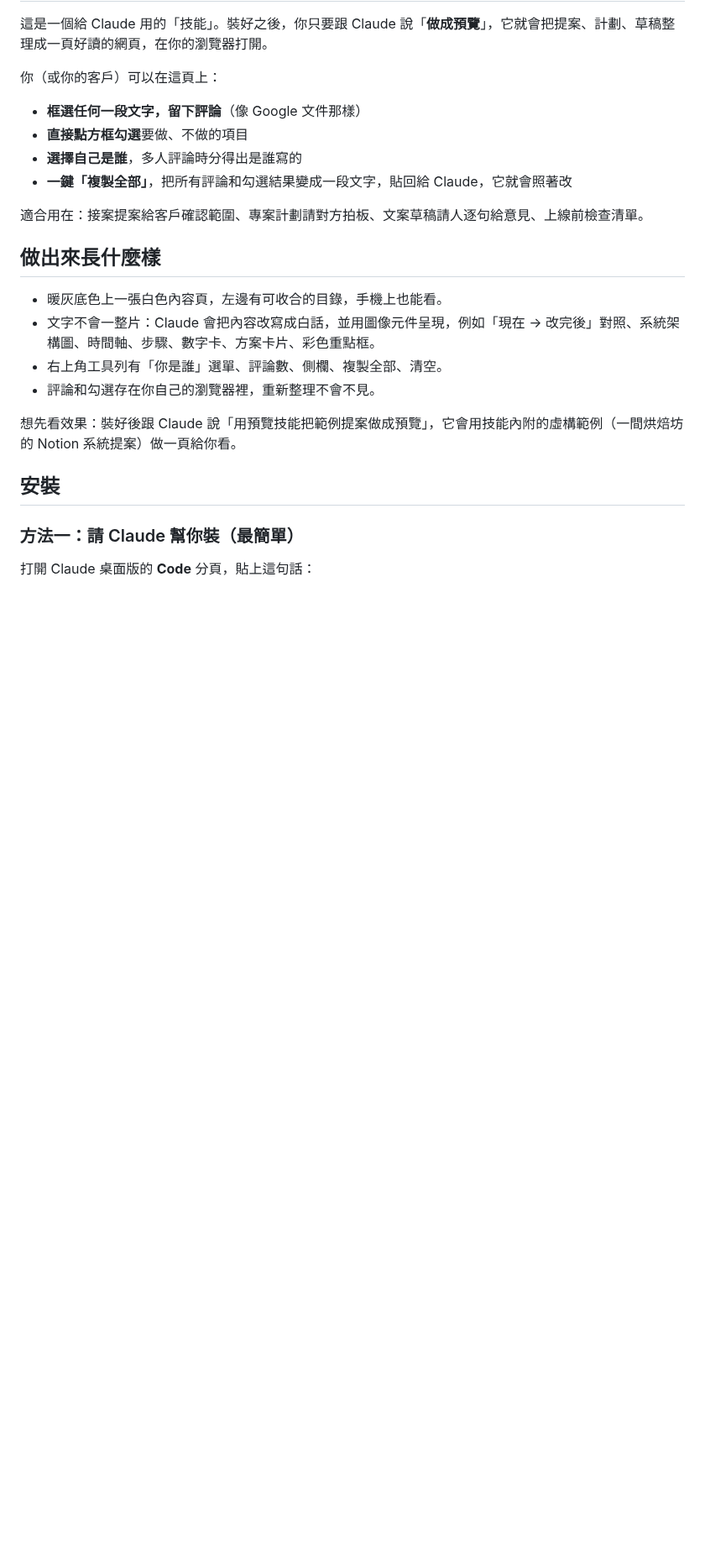
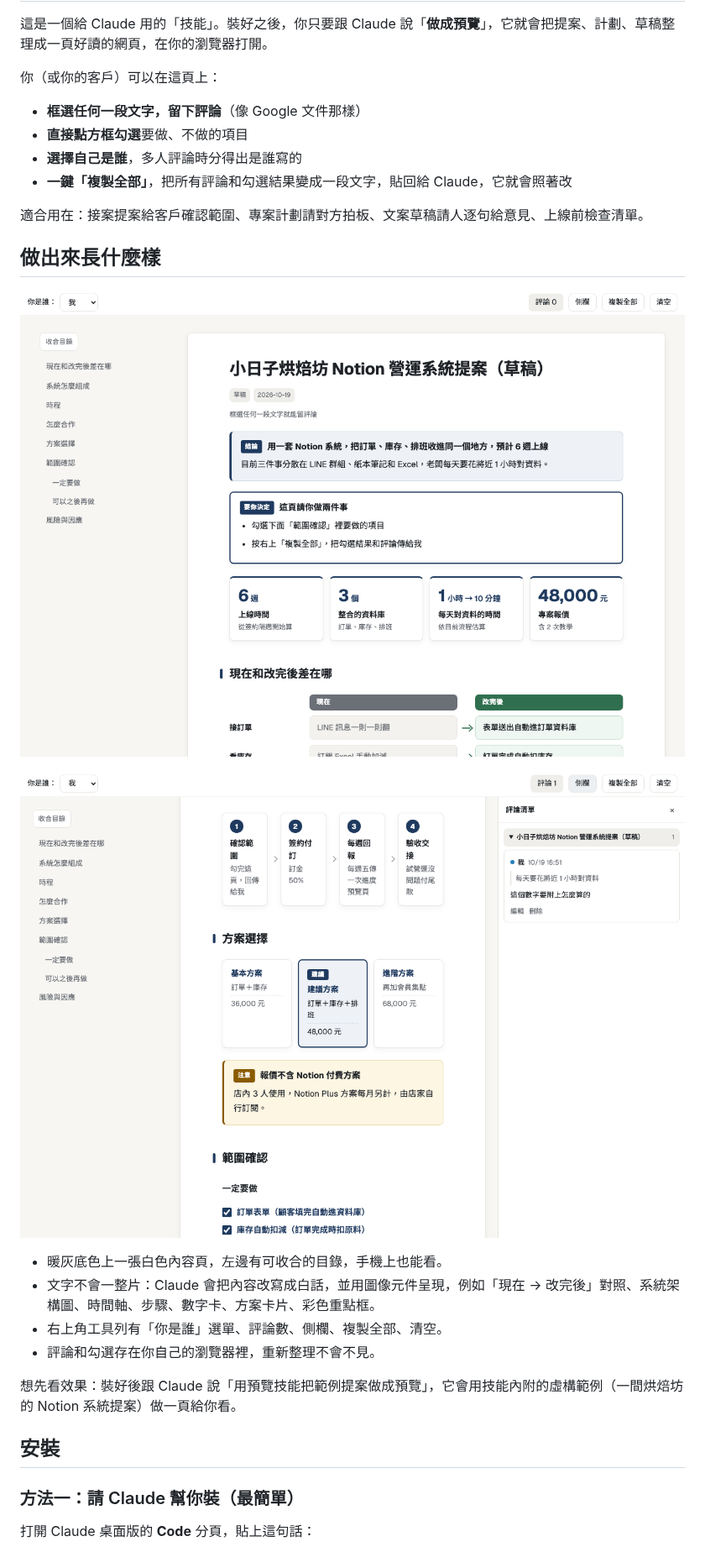
Before and after one commit to kevin8656/claude-skill-preview, a Markdown page: README.md, the part around one of its changes. Shown at 84% size. Rendered like a GitHub page; pictures changed too: docs/screenshot-comments.png (added), docs/screenshot-overview.png (added); blank space fills up the shorter version.

Commit message:
README 加安裝網址與範例截圖
Co-Authored-By: Claude Opus 5.5 <noreply@anthropic.com>

```diff
--- a/README.md
+++ b/README.md
@@ -13,6 +13,10 @@
 
 ## 做出來長什麼樣
 
+![預覽頁首屏](docs/screenshot-overview.png)
+
+![框選文字留評論，右側是評論清單](docs/screenshot-comments.png)
+
 - 暖灰底色上一張白色內容頁，左邊有可收合的目錄，手機上也能看。
 - 文字不會一整片：Claude 會把內容改寫成白話，並用圖像元件呈現，例如「現在 → 改完後」對照、系統架構圖、時間軸、步驟、數字卡、方案卡片、彩色重點框。
 - 右上角工具列有「你是誰」選單、評論數、側欄、複製全部、清空。
```
Also changed, not shown: other parts of README.md (+1 -1 lines).
